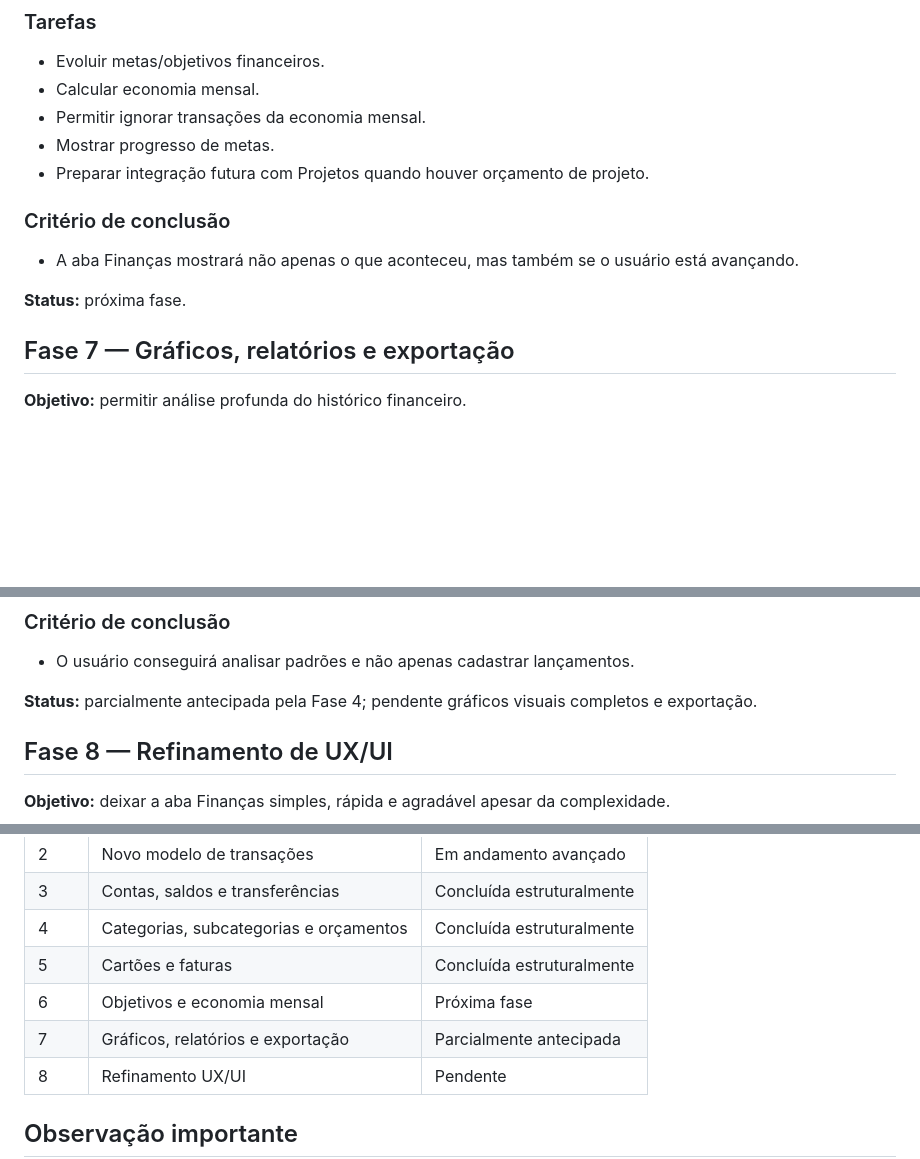
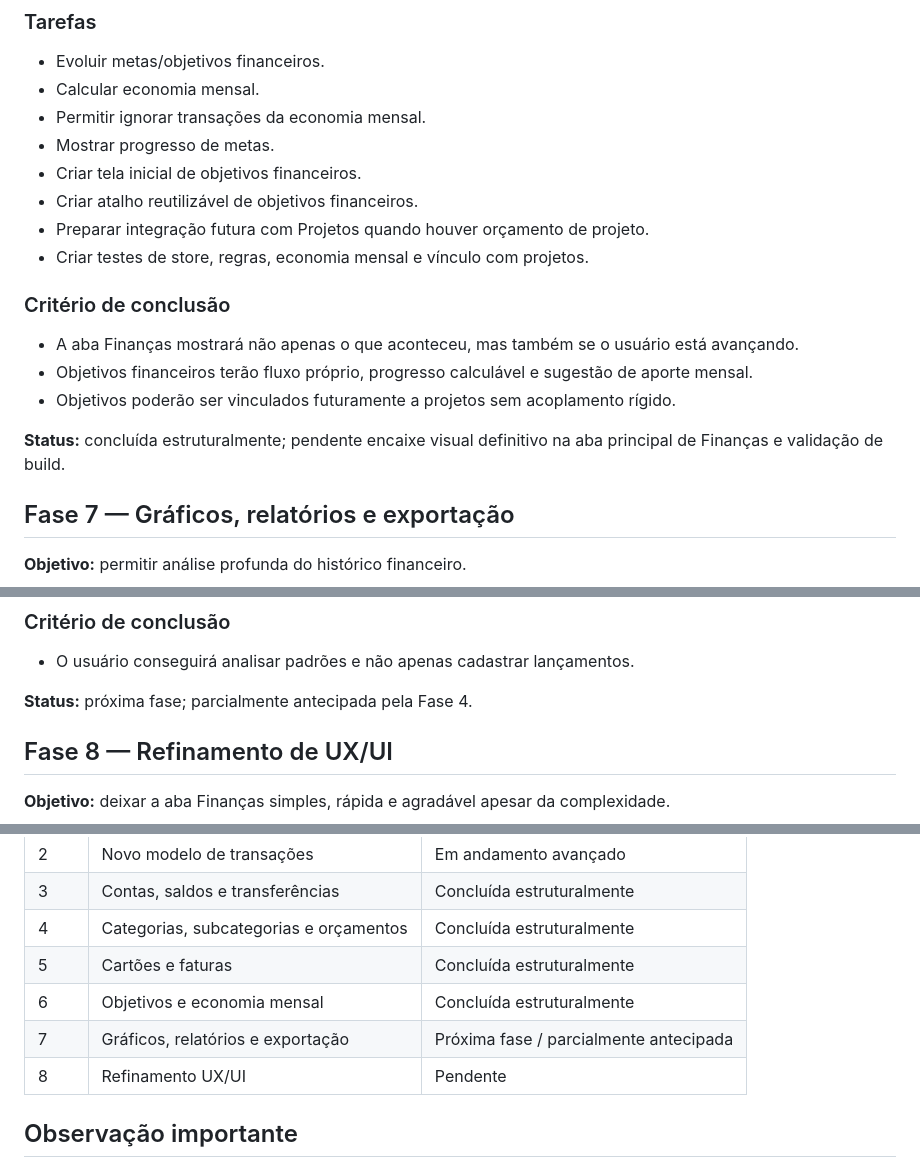
Before and after one commit to zatarana/DiasOrganizesz, a Markdown page: docs/finance-rebuild-roadmap.md, 3 parts joined by grey strips. Rendered like a GitHub page; blank space fills up the shorter version.

Commit message:
Marca fase 6 financeira como concluída estruturalmente

```diff
--- a/docs/finance-rebuild-roadmap.md
+++ b/docs/finance-rebuild-roadmap.md
@@ -184,13 +185,18 @@ A diretriz é transformar Finanças em um módulo central e completo. Dívidas e
 - Calcular economia mensal.
 - Permitir ignorar transações da economia mensal.
 - Mostrar progresso de metas.
+- Criar tela inicial de objetivos financeiros.
+- Criar atalho reutilizável de objetivos financeiros.
 - Preparar integração futura com Projetos quando houver orçamento de projeto.
+- Criar testes de store, regras, economia mensal e vínculo com projetos.
 
 ### Critério de conclusão
 
 - A aba Finanças mostrará não apenas o que aconteceu, mas também se o usuário está avançando.
+- Objetivos financeiros terão fluxo próprio, progresso calculável e sugestão de aporte mensal.
+- Objetivos poderão ser vinculados futuramente a projetos sem acoplamento rígido.
 
-**Status:** próxima fase.
+**Status:** concluída estruturalmente; pendente encaixe visual definitivo na aba principal de Finanças e validação de build.
 
 ## Fase 7 — Gráficos, relatórios e exportação
 
@@ -209,7 +215,7 @@ A diretriz é transformar Finanças em um módulo central e completo. Dívidas e
 
 - O usuário conseguirá analisar padrões e não apenas cadastrar lançamentos.
 
-**Status:** parcialmente antecipada pela Fase 4; pendente gráficos visuais completos e exportação.
+**Status:** próxima fase; parcialmente antecipada pela Fase 4.
 
 ## Fase 8 — Refinamento de UX/UI
 
@@ -240,8 +246,8 @@ A diretriz é transformar Finanças em um módulo central e completo. Dívidas e
 | 3 | Contas, saldos e transferências | Concluída estruturalmente |
 | 4 | Categorias, subcategorias e orçamentos | Concluída estruturalmente |
 | 5 | Cartões e faturas | Concluída estruturalmente |
-| 6 | Objetivos e economia mensal | Próxima fase |
-| 7 | Gráficos, relatórios e exportação | Parcialmente antecipada |
+| 6 | Objetivos e economia mensal | Concluída estruturalmente |
+| 7 | Gráficos, relatórios e exportação | Próxima fase / parcialmente antecipada |
 | 8 | Refinamento UX/UI | Pendente |
 
 ## Observação importante
```
Also changed, not shown: other parts of docs/finance-rebuild-roadmap.md (+1 -0 lines).
